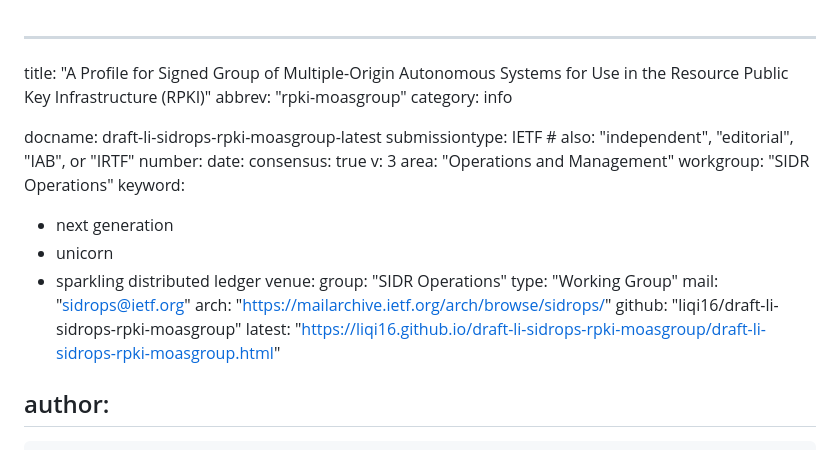
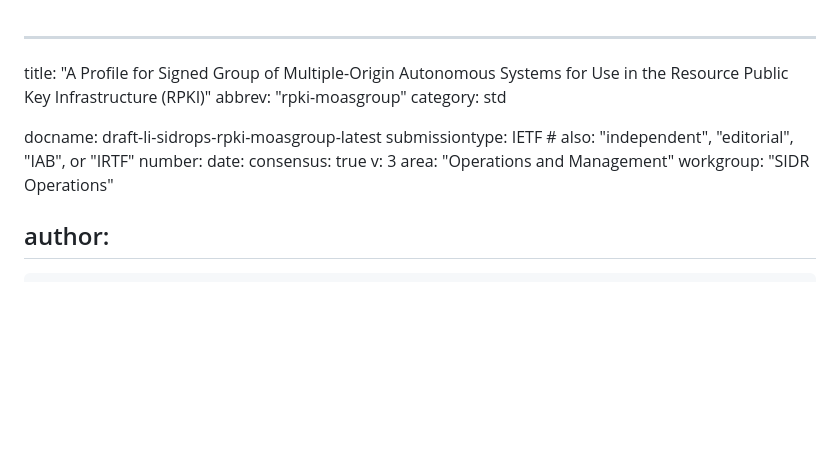
Before and after one commit to liqi16/draft-li-sidrops-rpki-moasgroup, a Markdown page: draft-li-sidrops-rpki-moasgroup.md, the part around the change. Rendered like a GitHub page; blank space fills up the shorter version.

```diff
--- a/draft-li-sidrops-rpki-moasgroup.md
+++ b/draft-li-sidrops-rpki-moasgroup.md
@@ -1,7 +1,7 @@
 ---
 title: "A Profile for Signed Group of Multiple-Origin Autonomous Systems for Use in the Resource Public Key Infrastructure (RPKI)"
 abbrev: "rpki-moasgroup"
-category: info
+category: std
 
 docname: draft-li-sidrops-rpki-moasgroup-latest
 submissiontype: IETF  # also: "independent", "editorial", "IAB", or "IRTF"
@@ -11,7 +11,7 @@ consensus: true
 v: 3
 area: "Operations and Management"
 workgroup: "SIDR Operations"
-keyword:
+<!--keyword:
  - next generation
  - unicorn
  - sparkling distributed ledger
@@ -21,7 +21,7 @@ venue:
   mail: "sidrops@ietf.org"
   arch: "https://mailarchive.ietf.org/arch/browse/sidrops/"
   github: "liqi16/draft-li-sidrops-rpki-moasgroup"
-  latest: "https://liqi16.github.io/draft-li-sidrops-rpki-moasgroup/draft-li-sidrops-rpki-moasgroup.html"
+  latest: "https://liqi16.github.io/draft-li-sidrops-rpki-moasgroup/draft-li-sidrops-rpki-moasgroup.html"-->
 
 author:
   -
```
